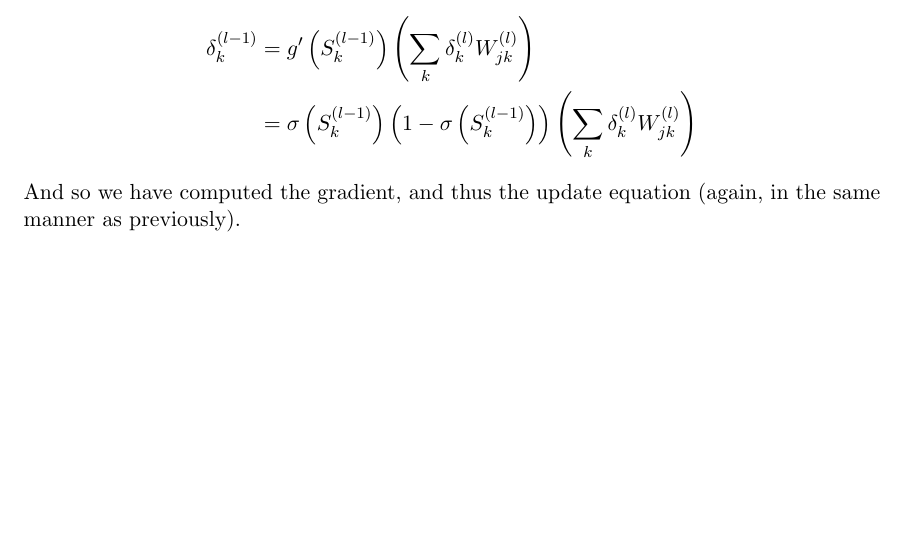
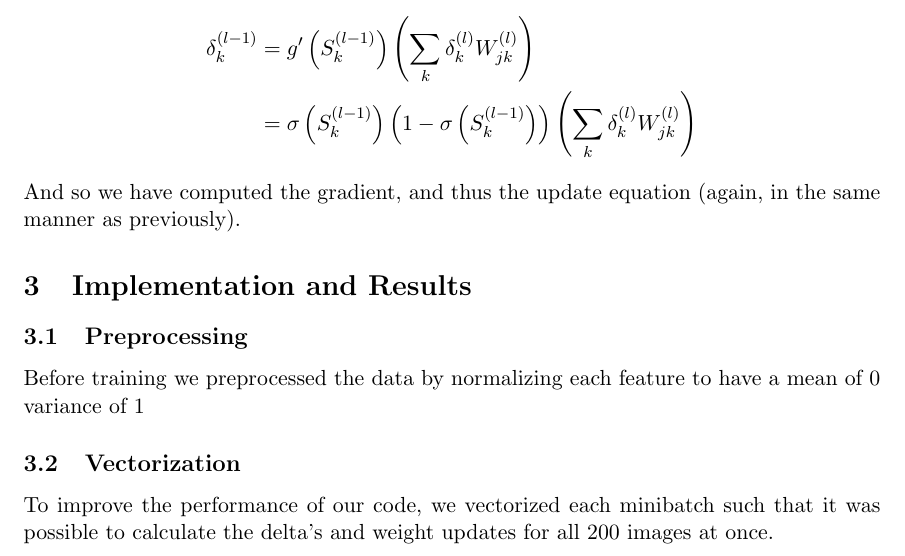
Before and after one commit to amytsai/cs189, a LaTeX problem sheet (hw6_report.tex): part of page 4 of 4 before the commit and part of page 4 of 5 after it, cut so that both start at the same text, the shorter picture padded with empty space. Compiled offline with pdfLaTeX.

Commit message:
updates to report

```diff
--- a/hw6_report.tex
+++ b/hw6_report.tex
@@ -131,7 +131,15 @@ For subsequent layers, we simply note that (from class):
 \end{align*}
 And so we have computed the gradient, and thus the update equation (again, in the same manner as previously).
 
-\section{Results}
+\section{Implementation and Results}
+\subsection{Preprocessing}
+Before training we preprocessed the data by normalizing each feature to have a mean of 0 \and variance of 1
+
+\subsection{Vectorization}
+To improve the performance of our code, we vectorized each minibatch such that it was possible to calculate the delta's and weight updates for all 200 images at once.
+
+\subsection{Results}
+
 We managed to achieve a 7.9\% error rate using a single layer neural network with cross-entropy error, and a 5.0\% error rate with a multilayer neural network, also with cross-entropy error.
 
 We found that in general, cross-entropy error was more effective than mean squared error, training networks much more reliably.
```
Also changed, not shown: hw6_report.tex (1 more changed lines), 1 other file.
